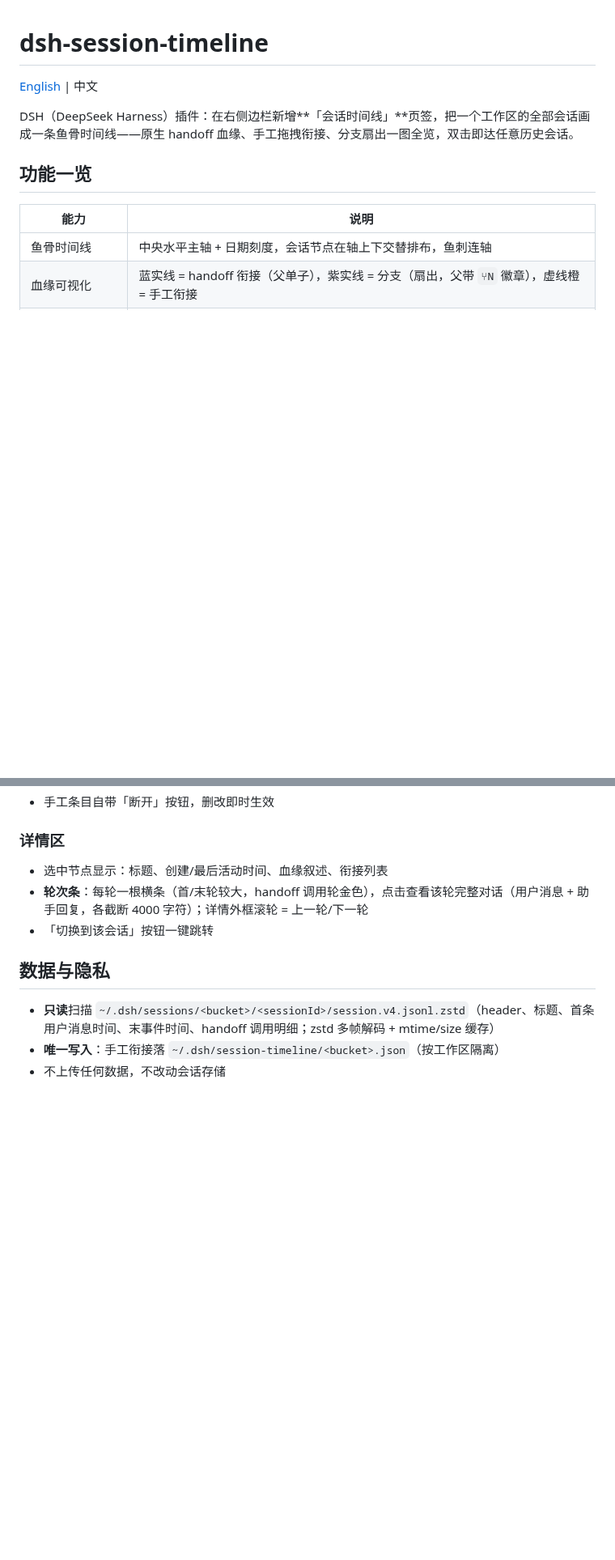
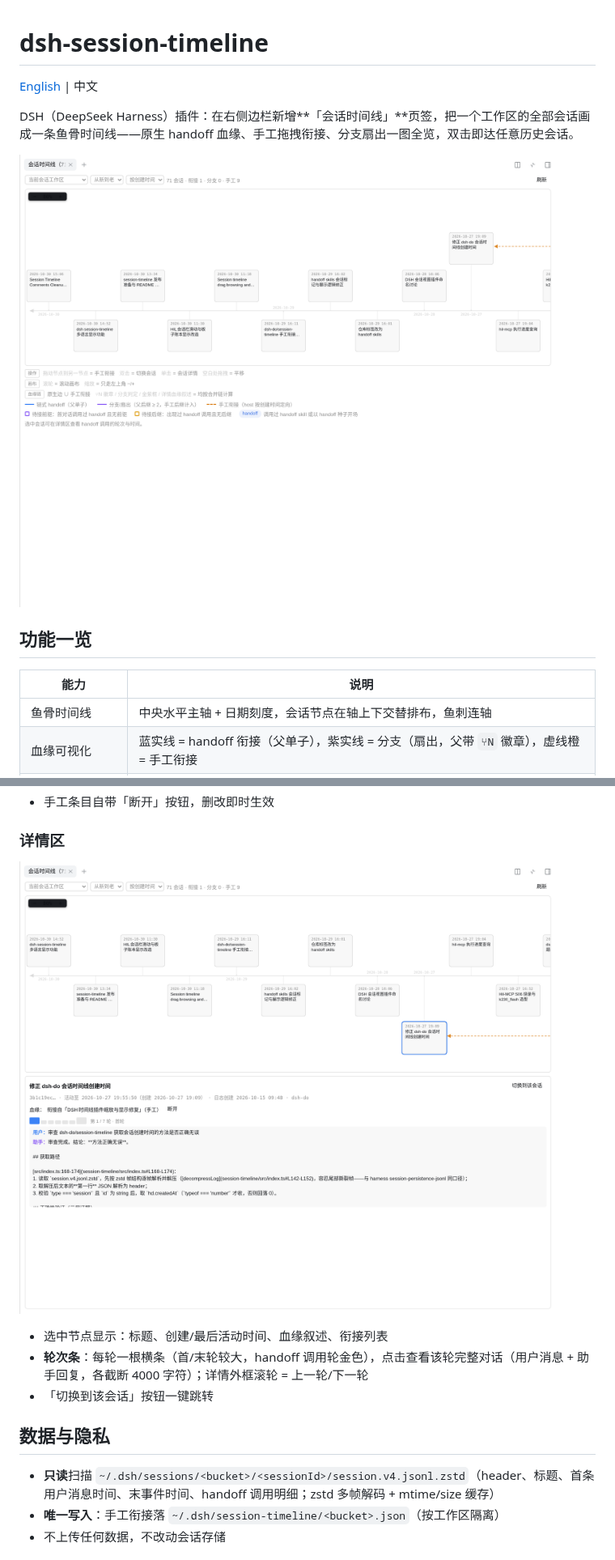
Before and after one commit to columforge/dsh-session-timeline, a Markdown page: README.md, 2 parts joined by grey strips. Shown at 81% size. GitHub-like rendering; pictures changed too: docs/images/timeline-detail.png (added), docs/images/timeline-overview.png (added); blank space fills up the shorter version.

```diff
--- a/README.md
+++ b/README.md
@@ -3,6 +3,8 @@
 [English](README.en.md) | 中文
 
 DSH（DeepSeek Harness）插件：在右侧边栏新增**「会话时间线」**页签，把一个工作区的全部会话画成一条鱼骨时间线——原生 handoff 血缘、手工拖拽衔接、分支扇出一图全览，双击即达任意历史会话。
+
+![会话时间线总览](docs/images/timeline-overview.png)
 
 ## 功能一览
 
@@ -63,6 +65,8 @@ npm run build        # 需 DSH_CHECKOUT 指向 DSH 源码 checkout（见下）
 
 ### 详情区
 
+![会话详情与轮次条](docs/images/timeline-detail.png)
+
 - 选中节点显示：标题、创建/最后活动时间、血缘叙述、衔接列表
 - **轮次条**：每轮一根横条（首/末轮较大，handoff 调用轮金色），点击查看该轮完整对话（用户消息 + 助手回复，各截断 4000 字符）；详情外框滚轮 = 上一轮/下一轮
 - 「切换到该会话」按钮一键跳转
```
Also changed, not shown: README.en.md (+4 -0 lines).
